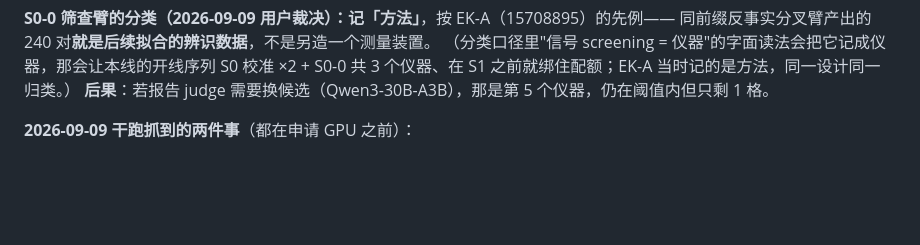
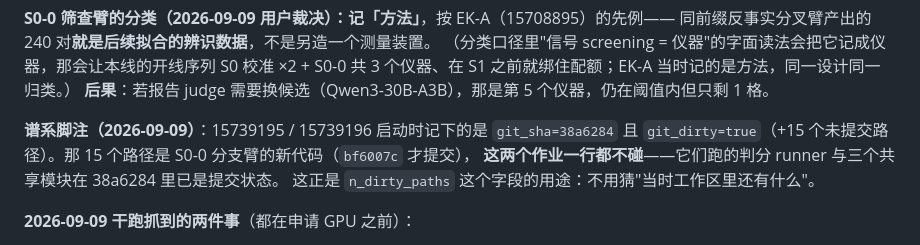
Before and after one commit to HongyuCao3/autoencoder_koopman_core, a Markdown page: docs/LEDGER.md, the part around one of its changes. GitHub-like rendering; blank space fills up the shorter version.

```diff
--- a/docs/LEDGER.md
+++ b/docs/LEDGER.md
@@ -184,6 +184,11 @@ runner 按文件路径加载共享模块（`load_shared_module`），因此结
 （分类口径里"信号 screening = 仪器"的字面读法会把它记成仪器，那会让本线的开线序列
 S0 校准 ×2 + S0-0 共 3 个仪器、在 S1 之前就绑住配额；EK-A 当时记的是方法，同一设计同一归类。）
 **后果**：若报告 judge 需要换候选（Qwen3-30B-A3B），那是第 5 个仪器，仍在阈值内但只剩 1 格。
+
+**谱系脚注（2026-09-09）**：15739195 / 15739196 启动时记下的是 `git_sha=38a6284` 且
+`git_dirty=true`（+15 个未提交路径）。那 15 个路径是 S0-0 分支臂的新代码（`bf6007c` 才提交），
+**这两个作业一行都不碰**——它们跑的判分 runner 与三个共享模块在 38a6284 里已是提交状态。
+这正是 `n_dirty_paths` 这个字段的用途：不用猜"当时工作区里还有什么"。
 
 **2026-09-09 干跑抓到的两件事**（都在申请 GPU 之前）：
 
```
Also changed, not shown: other parts of docs/LEDGER.md (+2 -2 lines).
